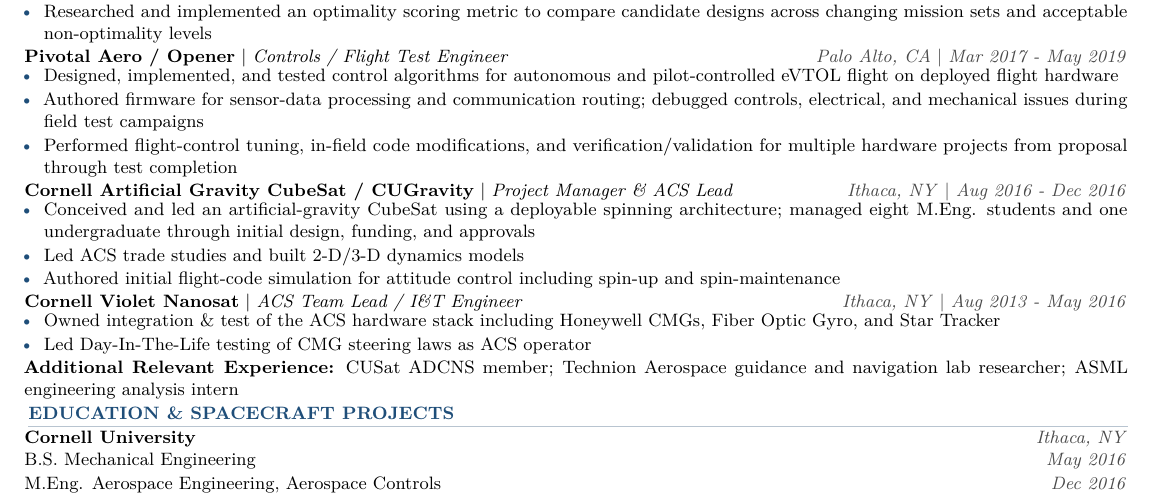
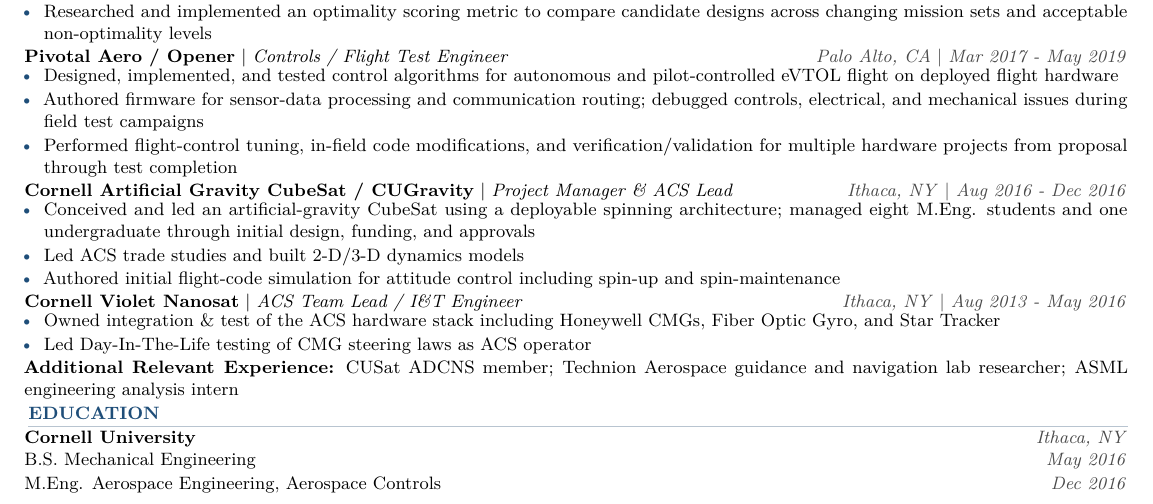
Before and after one commit to douglastkaiser/douglastkaiser.github.io, a LaTeX CV (resume/resume.tex): part of the page, cut so that both start at the same text. Compiled offline with pdfLaTeX.

Commit message:
Simplify education section header in resume

```diff
--- a/resume/resume.tex
+++ b/resume/resume.tex
@@ -106,7 +106,7 @@
 
 \textbf{Additional Relevant Experience:} CUSat ADCNS member; Technion Aerospace guidance and navigation lab researcher; ASML engineering analysis intern
 
-\section{Education \& Spacecraft Projects}
+\section{Education}
 \textbf{Cornell University} \hfill {\color{muted}\textit{Ithaca, NY}}\\
 B.S. Mechanical Engineering \hfill {\color{muted}\textit{May 2016}}\vspace{1pt}\\
 M.Eng. Aerospace Engineering, Aerospace Controls \hfill {\color{muted}\textit{Dec 2016}}
```
